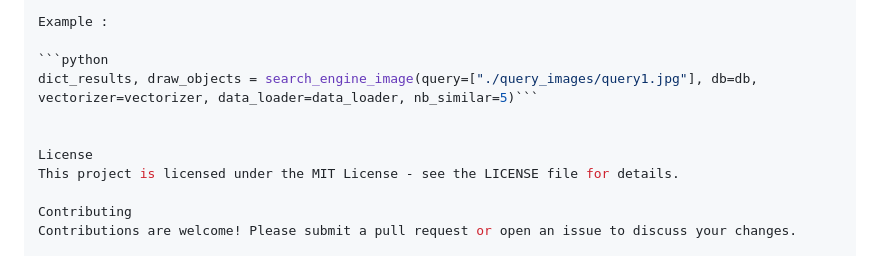
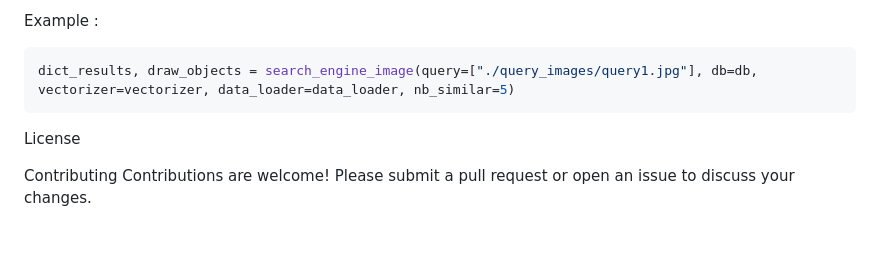
Before and after one commit to Avicenne-ctrl/Image_explorer, a Markdown page: README.md, the part around one of its changes. Drawn GitHub-style.

Commit message:
Update README.md
update readme

````diff
--- a/README.md
+++ b/README.md
@@ -178,11 +183,11 @@ draw_objects(numpy.ndarray): the query image with bounding boxes drew
 Example :
 
 ```python
-dict_results, draw_objects = search_engine_image(query=["./query_images/query1.jpg"], db=db, vectorizer=vectorizer, data_loader=data_loader, nb_similar=5)```
+dict_results, draw_objects = search_engine_image(query=["./query_images/query1.jpg"], db=db, vectorizer=vectorizer, data_loader=data_loader, nb_similar=5)
+```
 
 
 License
-This project is licensed under the MIT License - see the LICENSE file for details.
 
 Contributing
 Contributions are welcome! Please submit a pull request or open an issue to discuss your changes.
````
Also changed, not shown: other parts of README.md (+10 -5 lines).
